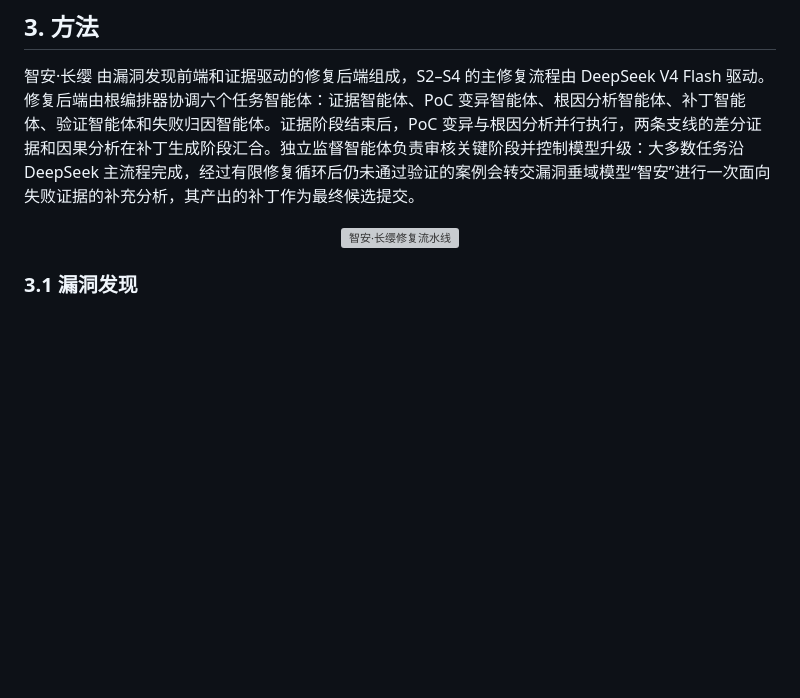
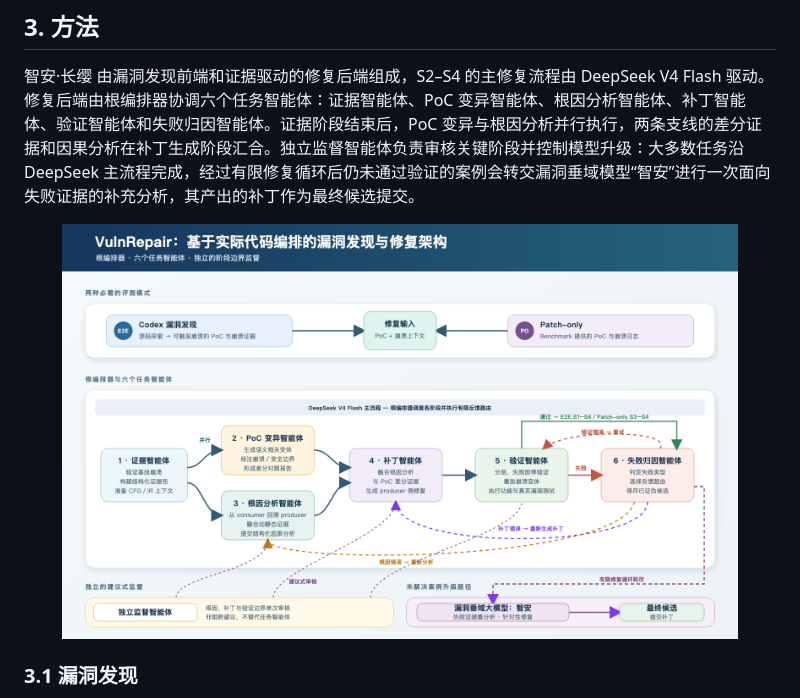
Before and after one commit to Zhian-creator/Zhian, a Markdown page: README.zh-CN.md, the part around the change. GitHub-like rendering; pictures changed too: assets/zhian-pipeline.zh-CN.png (added); blank space fills up the shorter version; grey boxes are pictures that could not be loaded.

Commit message:
Use Chinese pipeline figure in Chinese writeup

```diff
--- a/README.zh-CN.md
+++ b/README.zh-CN.md
@@ -15,7 +15,7 @@ CyberGym-E2E 的各阶段是累积关系：S1 要求系统生成的 PoC 能使
 智安·长缨 由漏洞发现前端和证据驱动的修复后端组成，S2–S4 的主修复流程由 DeepSeek V4 Flash 驱动。修复后端由根编排器协调六个任务智能体：证据智能体、PoC 变异智能体、根因分析智能体、补丁智能体、验证智能体和失败归因智能体。证据阶段结束后，PoC 变异与根因分析并行执行，两条支线的差分证据和因果分析在补丁生成阶段汇合。独立监督智能体负责审核关键阶段并控制模型升级：大多数任务沿 DeepSeek 主流程完成，经过有限修复循环后仍未通过验证的案例会转交漏洞垂域模型“智安”进行一次面向失败证据的补充分析，其产出的补丁作为最终候选提交。
 
 <p align="center">
-  <img src="assets/zhian-pipeline.png" alt="智安·长缨修复流水线" width="90%">
+  <img src="assets/zhian-pipeline.zh-CN.png" alt="智安·长缨修复流水线" width="90%">
 </p>
 
 ### 3.1 漏洞发现
```
